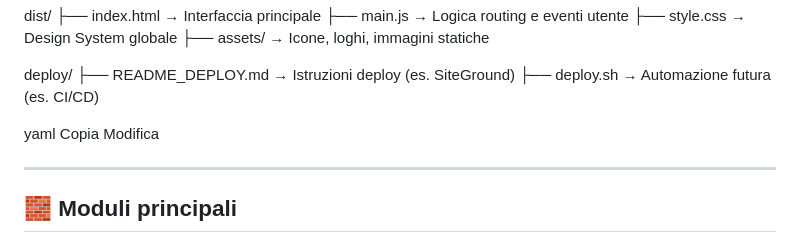
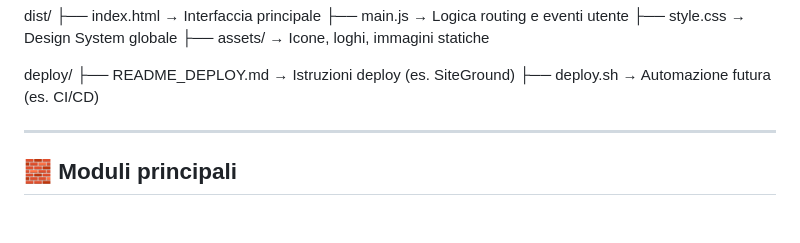
Before and after one commit to DanieleMarcon/bolt-manager-demo, a Markdown page: README.md, the part around the change. Rendered like a GitHub page; blank space fills up the shorter version.

Commit message:
fix: clean project structure section

```diff
--- a/README.md
+++ b/README.md
@@ -38,10 +38,6 @@ dist/
 deploy/
 ├── README_DEPLOY.md → Istruzioni deploy (es. SiteGround)
 ├── deploy.sh → Automazione futura (es. CI/CD)
-
-yaml
-Copia
-Modifica
 
 ---
 
```
